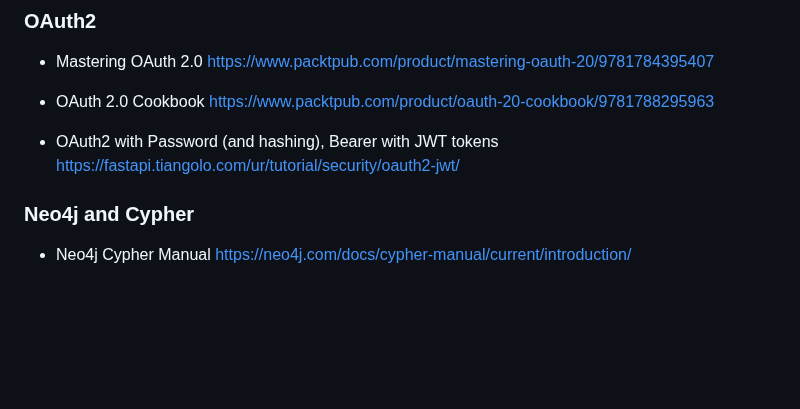
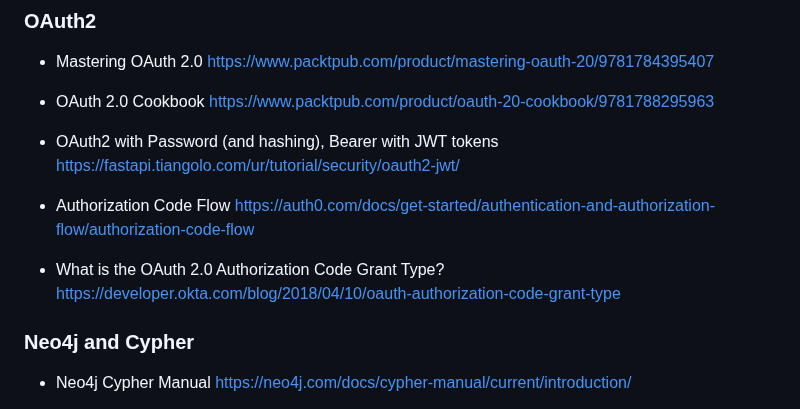
Before and after one commit to marwiss/Kontroll, a Markdown page: README.md, the part around the change. Rendered like a GitHub page; blank space fills up the shorter version.

Commit message:
Add information

```diff
--- a/README.md
+++ b/README.md
@@ -153,6 +153,12 @@ https://www.packtpub.com/product/oauth-20-cookbook/9781788295963
 - OAuth2 with Password (and hashing), Bearer with JWT tokens
 https://fastapi.tiangolo.com/ur/tutorial/security/oauth2-jwt/
 
+- Authorization Code Flow
+https://auth0.com/docs/get-started/authentication-and-authorization-flow/authorization-code-flow
+
+- What is the OAuth 2.0 Authorization Code Grant Type?
+https://developer.okta.com/blog/2018/04/10/oauth-authorization-code-grant-type
+
 ### Neo4j and Cypher
 
 - Neo4j Cypher Manual
```
